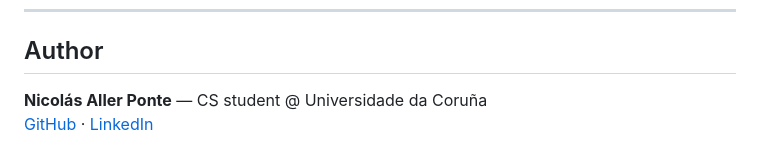
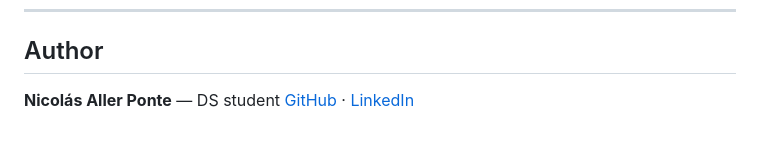
Before and after one commit to nicolasallerponte/EmbeddingCollapseStudy, a Markdown page: README.md, the part around the change. Drawn GitHub-style.

Commit message:
docs: update readme error

```diff
--- a/README.md
+++ b/README.md
@@ -127,5 +127,5 @@ EmbeddingCollapseStudy/
 
 ## Author
 
-**Nicolás Aller Ponte** — CS student @ Universidade da Coruña
+**Nicolás Aller Ponte** — DS student
 [GitHub](https://github.com/nicolasallerponte) · [LinkedIn](https://linkedin.com/in/nicolasallerponte)
```
